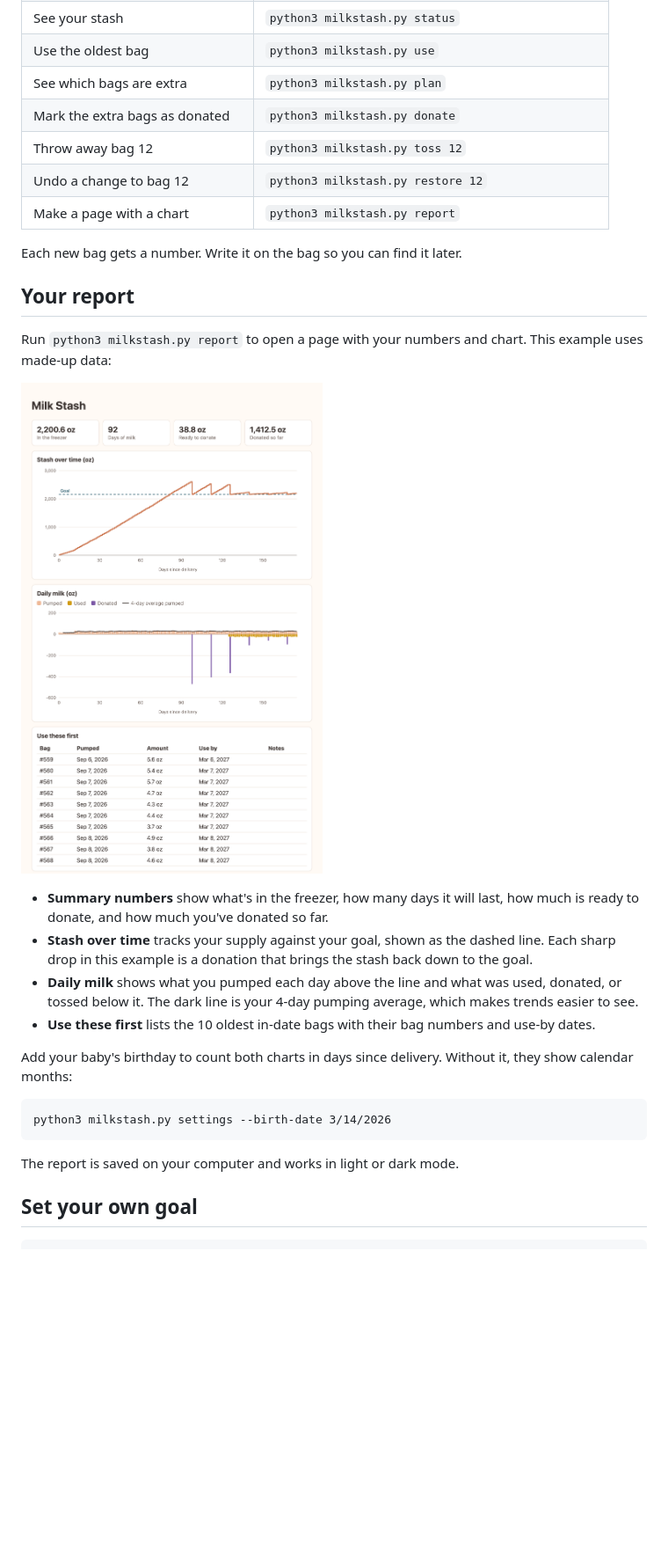
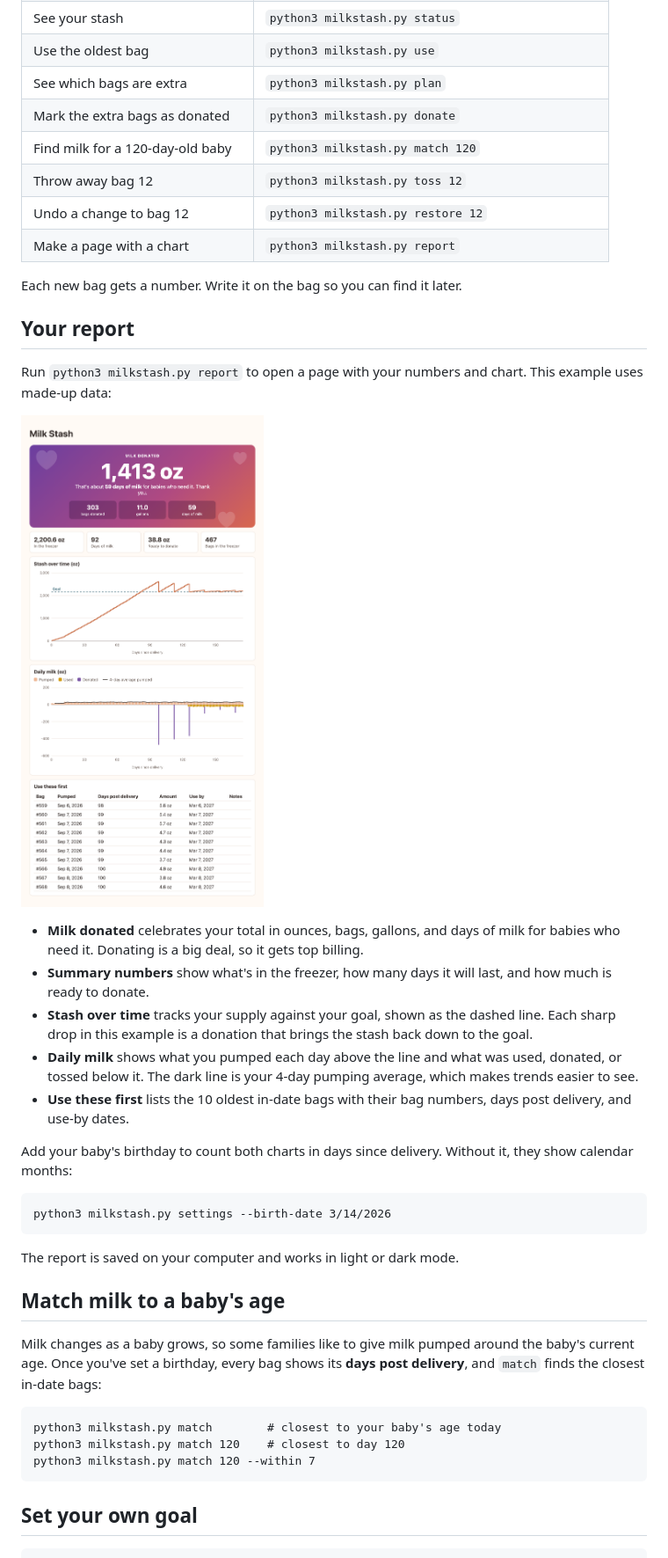
Before and after one commit to samkatzphd/milkstash, a Markdown page: README.md, the part around one of its changes. Shown at 88% size. GitHub-like rendering; pictures changed too: docs/report.png; blank space fills up the shorter version.

````diff
--- a/README.md
+++ b/README.md
@@ -50,6 +50,7 @@ The menu does everything, or you can type commands directly:
 | Use the oldest bag | `python3 milkstash.py use` |
 | See which bags are extra | `python3 milkstash.py plan` |
 | Mark the extra bags as donated | `python3 milkstash.py donate` |
+| Find milk for a 120-day-old baby | `python3 milkstash.py match 120` |
 | Throw away bag 12 | `python3 milkstash.py toss 12` |
 | Undo a change to bag 12 | `python3 milkstash.py restore 12` |
 | Make a page with a chart | `python3 milkstash.py report` |
@@ -62,10 +63,11 @@ Run `python3 milkstash.py report` to open a page with your numbers and chart. Th
 
 ![Sample Milk Stash report with summary numbers, a chart of the stash over time against a 90-day goal, a daily milk chart with a 4-day average, and a list of the bags to use first](docs/report.png)
 
-- **Summary numbers** show what's in the freezer, how many days it will last, how much is ready to donate, and how much you've donated so far.
+- **Milk donated** celebrates your total in ounces, bags, gallons, and days of milk for babies who need it. Donating is a big deal, so it gets top billing.
+- **Summary numbers** show what's in the freezer, how many days it will last, and how much is ready to donate.
 - **Stash over time** tracks your supply against your goal, shown as the dashed line. Each sharp drop in this example is a donation that brings the stash back down to the goal.
 - **Daily milk** shows what you pumped each day above the line and what was used, donated, or tossed below it. The dark line is your 4-day pumping average, which makes trends easier to see.
-- **Use these first** lists the 10 oldest in-date bags with their bag numbers and use-by dates.
+- **Use these first** lists the 10 oldest in-date bags with their bag numbers, days post delivery, and use-by dates.
 
 Add your baby's birthday to count both charts in days since delivery. Without it, they show calendar months:
 
@@ -74,6 +76,16 @@ python3 milkstash.py settings --birth-date 3/14/2026
 ```
 
 The report is saved on your computer and works in light or dark mode.
+
+## Match milk to a baby's age
+
+Milk changes as a baby grows, so some families like to give milk pumped around the baby's current age. Once you've set a birthday, every bag shows its **days post delivery**, and `match` finds the closest in-date bags:
+
+```
+python3 milkstash.py match        # closest to your baby's age today
+python3 milkstash.py match 120    # closest to day 120
+python3 milkstash.py match 120 --within 7
+```
 
 ## Set your own goal
 
````
Also changed, not shown: other parts of README.md (+16 -1 lines), 1 other file.
